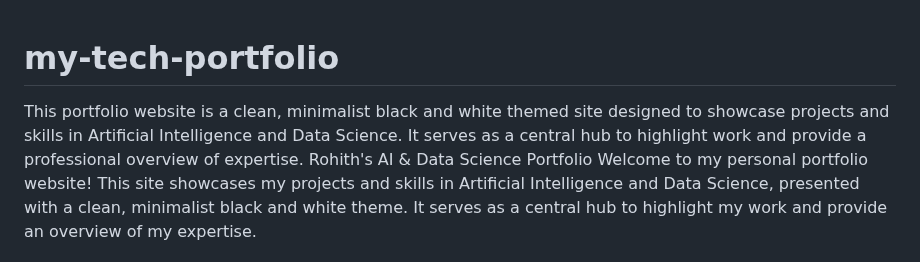
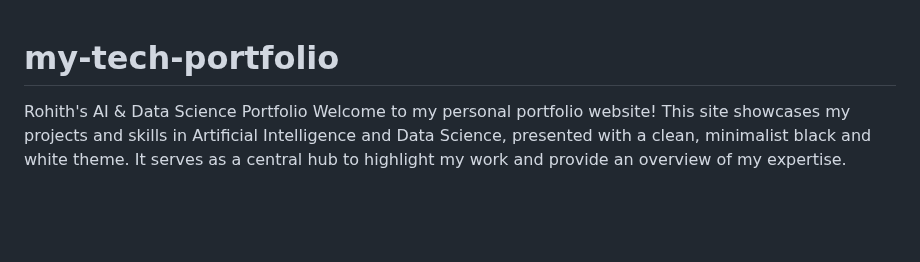
Before and after one commit to rohith-0099/my-tech-portfolio, a Markdown page: README.md, the part around the change. Rendered like a GitHub page; blank space fills up the shorter version.

```diff
--- a/README.md
+++ b/README.md
@@ -1,5 +1,4 @@
 # my-tech-portfolio
-This portfolio website is a clean, minimalist black and white themed site designed to showcase projects and skills in Artificial Intelligence and Data Science. It serves as a central hub to highlight work and provide a professional overview of expertise.
 Rohith's AI & Data Science Portfolio
 Welcome to my personal portfolio website! This site showcases my projects and skills in Artificial Intelligence and Data Science, presented with a clean, minimalist black and white theme. It serves as a central hub to highlight my work and provide an overview of my expertise.
 
```
